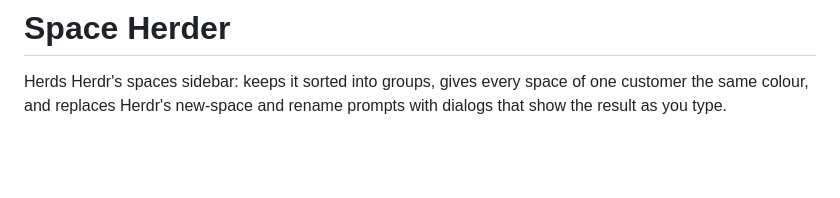
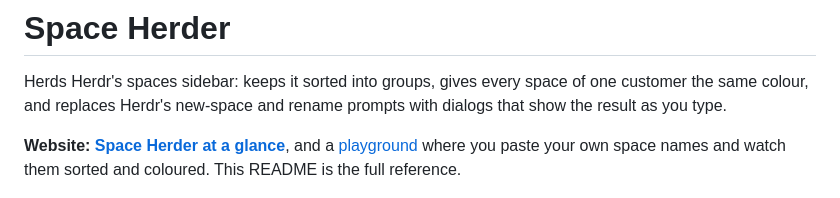
Before and after one commit to MrBogomips/herdr-tools, a Markdown page: space-herder/README.md, the part around the change. GitHub-like rendering; blank space fills up the shorter version.

Commit message:
docs: link each plugin's README to its page on the website

```diff
--- a/space-herder/README.md
+++ b/space-herder/README.md
@@ -3,6 +3,10 @@
 Herds Herdr's spaces sidebar: keeps it sorted into groups, gives every space of one customer the
 same colour, and replaces Herdr's new-space and rename prompts with dialogs that show the result
 as you type.
+
+**Website: [Space Herder at a glance](https://mrbogomips.github.io/herdr-tools/space-herder.html)**,
+and a [playground](https://mrbogomips.github.io/herdr-tools/#try) where you paste your own space
+names and watch them sorted and coloured. This README is the full reference.
 
 <img src="docs/sidebar.png" alt="Herdr spaces sidebar: ACME - api, its feature-checkout worktree and ACME - web in blue, Initech in mauve, Globex in teal, LUMON in red, SYS in peach" width="300" align="right">
 
```
Also changed, not shown: auto-tab-name/README.md (+3 -0 lines), herdr-jump/README.md (+3 -0 lines).
